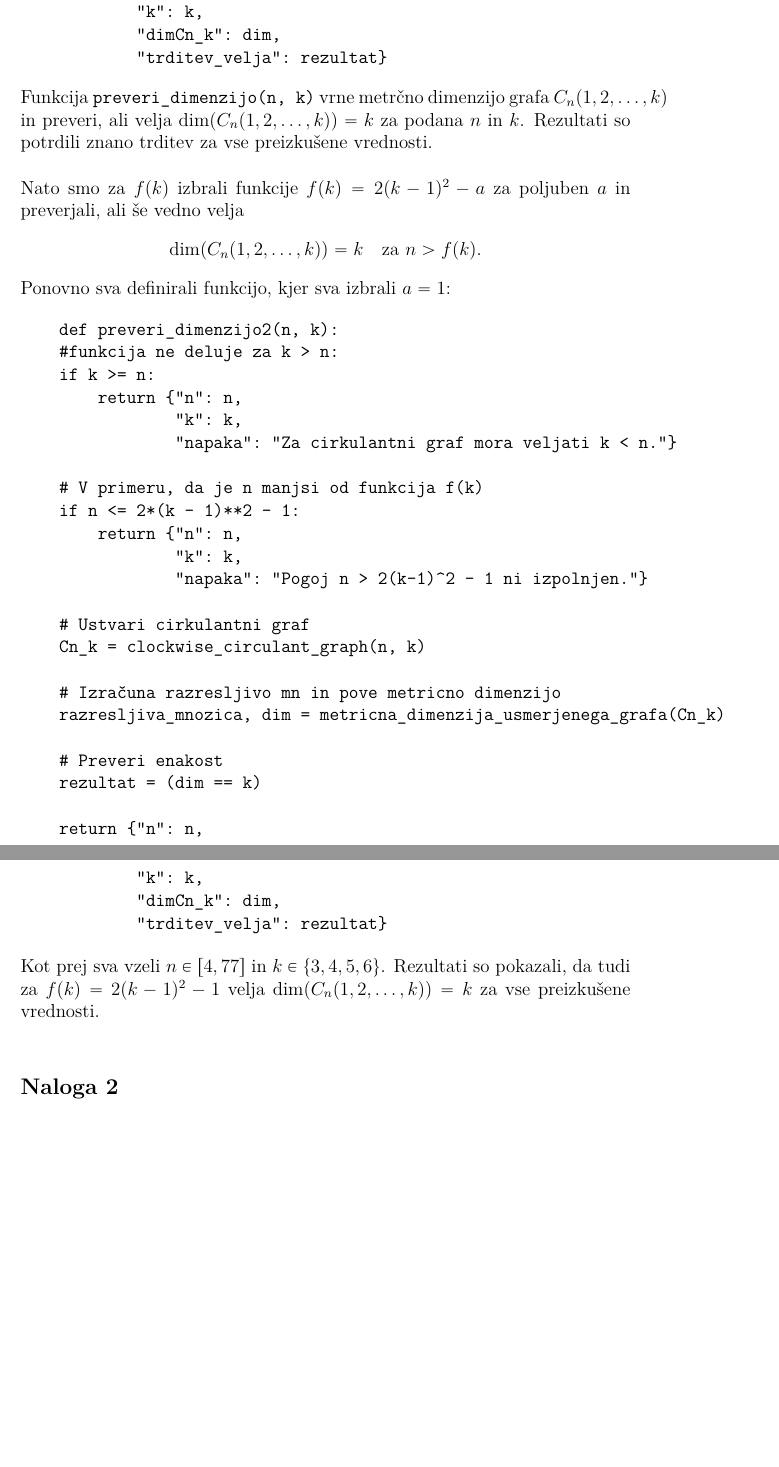
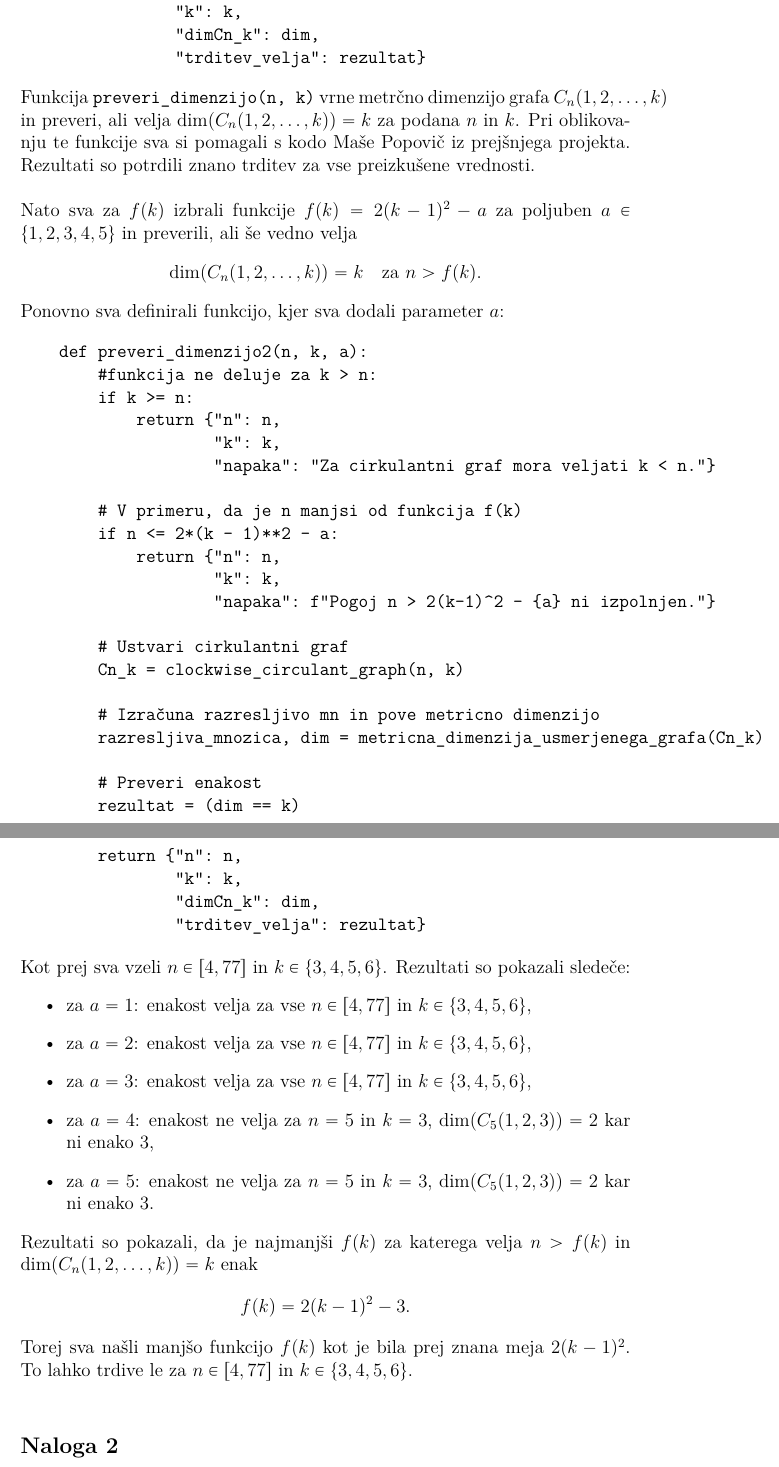
Before and after one commit to JasminaMazej/projektna-naloga-FP-, a LaTeX document (porocilo.tex): two parts of pages 3 and 4 of 6, joined at a grey line, cut so that both start at the same text, the shorter picture padded with empty space. Compiled offline with pdfLaTeX.

Commit message:
porocilo naloga 1

```diff
--- a/porocilo.tex
+++ b/porocilo.tex
@@ -74,4 +73,5 @@ ter eksperimentalno preverjamo znane teoretične ocene in domneve o njihovi metr
-Da sma lahko to preverjali, sva definirali funkcijo:
+\noindent Najprej sva eksperimentalno preverili vrednosti $k \in \{3, 4, 5, 6\}$ in $n \in [4, 77] $ na že znani trditvi ter zbrali rezultate v tabeli.
+Da sva lahko to preverili, sva definirali funkcijo:
 
 \begin{verbatim}
     def preveri_dimenzijo(n, k):
@@ -103,18 +103,19 @@ Da sma lahko to preverjali, sva definirali funkcijo:
 \end{verbatim}
 
 \noindent Funkcija \texttt{preveri\_dimenzijo(n, k)} vrne metrčno dimenzijo grafa $C_n(1,2,\dots,k)$ in preveri, ali velja $\dim(C_n(1,2,\dots,k)) = k$ za podana $n$ in $k$.
+Pri oblikovanju te funkcije sva si pomagali s kodo Maše Popovič iz prejšnjega projekta.
 Rezultati so potrdili znano trditev za vse preizkušene vrednosti. \\
 
 
-\noindent Nato smo za $f(k)$ izbrali funkcije $f(k) = 2(k-1)^2 - a$ za poljuben $a$ in preverjali, ali še vedno velja
+\noindent Nato sva za $f(k)$ izbrali funkcije $f(k) = 2(k-1)^2 - a$ za poljuben $a \in \{1, 2, 3, 4, 5\}$ in preverili, ali še vedno velja
 \[
     \dim(C_n(1,2,\dots,k)) = k \quad \text{za } n > f(k).
 \]
 
-\noindent Ponovno sva definirali funkcijo, kjer sva izbrali $a = 1$:
+\noindent Ponovno sva definirali funkcijo, kjer sva dodali parameter $a$:
 
 \begin{verbatim}
-    def preveri_dimenzijo2(n, k):
+    def preveri_dimenzijo2(n, k, a):
         #funkcija ne deluje za k > n:
         if k >= n:
             return {"n": n,
@@ -122,10 +123,10 @@ Rezultati so potrdili znano trditev za vse preizkušene vrednosti. \\
                     "napaka": "Za cirkulantni graf mora veljati k < n."}
 
         # V primeru, da je n manjsi od funkcija f(k)
-    if n <= 2*(k - 1)**2 - 1:
+        if n <= 2*(k - 1)**2 - a:
             return {"n": n,
                     "k": k,
-                "napaka": "Pogoj n > 2(k-1)^2 - 1 ni izpolnjen."}
+                    "napaka": f"Pogoj n > 2(k-1)^2 - {a} ni izpolnjen."}
 
         # Ustvari cirkulantni graf
         Cn_k = clockwise_circulant_graph(n, k)
@@ -142,8 +143,18 @@ Rezultati so potrdili znano trditev za vse preizkušene vrednosti. \\
                 "trditev_velja": rezultat}
 \end{verbatim}
 
-\noindent Kot prej sva vzeli $n \in [4, 77]$ in $k \in \{3, 4, 5, 6\}$. Rezultati so pokazali, da tudi za $f(k) = 2(k-1)^2 - 1$ velja $\dim(C_n(1,2,\dots,k)) = k$ za vse preizkušene vrednosti. \\
-
+\noindent Kot prej sva vzeli $n \in [4, 77]$ in $k \in \{3, 4, 5, 6\}$. Rezultati so pokazali sledeče:
+\begin{itemize}
+    \item za $a = 1$: enakost velja za vse $n \in [4, 77]$ in $k \in \{3, 4, 5, 6\}$,
+    \item za $a = 2$: enakost velja za vse $n \in [4, 77]$ in $k \in \{3, 4, 5, 6\}$,
+    \item za $a = 3$: enakost velja za vse $n \in [4, 77]$ in $k \in \{3, 4, 5, 6\}$,
+    \item za $a = 4$: enakost ne velja za $n = 5$ in $k = 3$, $\dim(C_5(1, 2, 3)) = 2$ kar ni enako 3,
+    \item za $a = 5$: enakost ne velja za $n = 5$ in $k = 3$, $\dim(C_5(1, 2, 3)) = 2$ kar ni enako 3.
+\end{itemize}
+Rezultati so pokazali, da je najmanjši $f(k)$ za katerega velja $n > f(k)$ in $\dim(C_n(1,2,\dots,k)) = k$ enak
+\[f(k) = 2(k-1)^2 - 3.\]
+Torej sva našli manjšo funkcijo $f(k)$ kot je bila prej znana meja $2(k-1)^2$.
+To lahko trdive le za $n \in [4, 77]$ in $k \in \{3, 4, 5, 6\}$.\\
 
 
 \subsection*{Naloga 2}
```
Also changed, not shown: porocilo.tex (7 more changed lines). Lines whose indentation alone changed are shown as unchanged.
